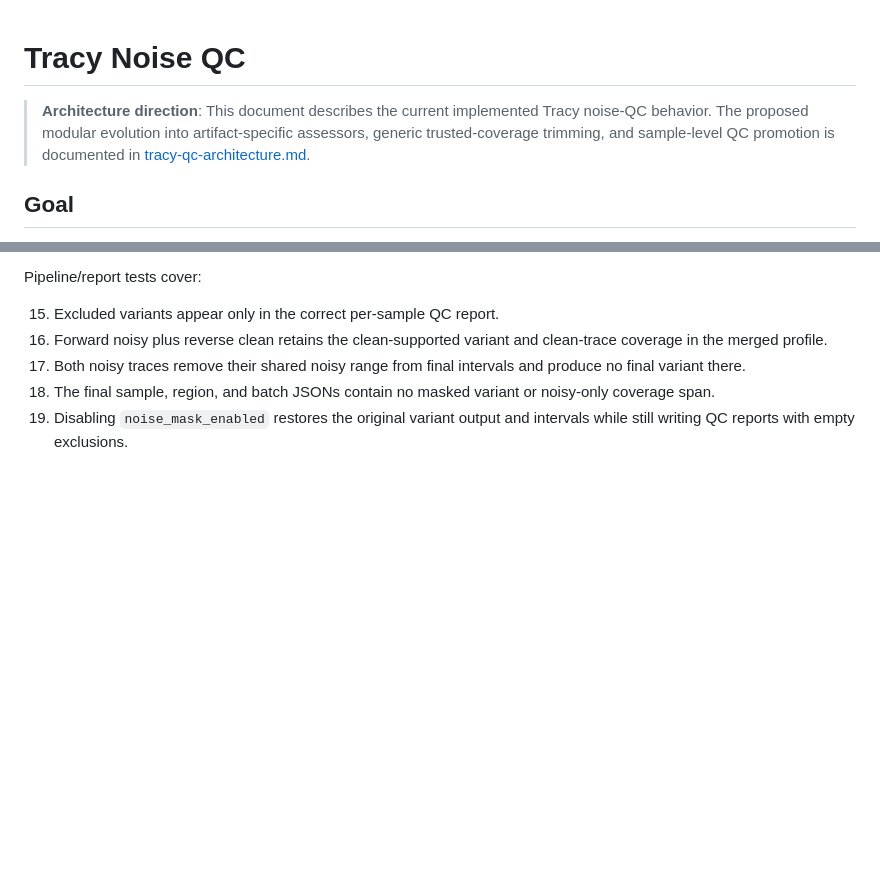
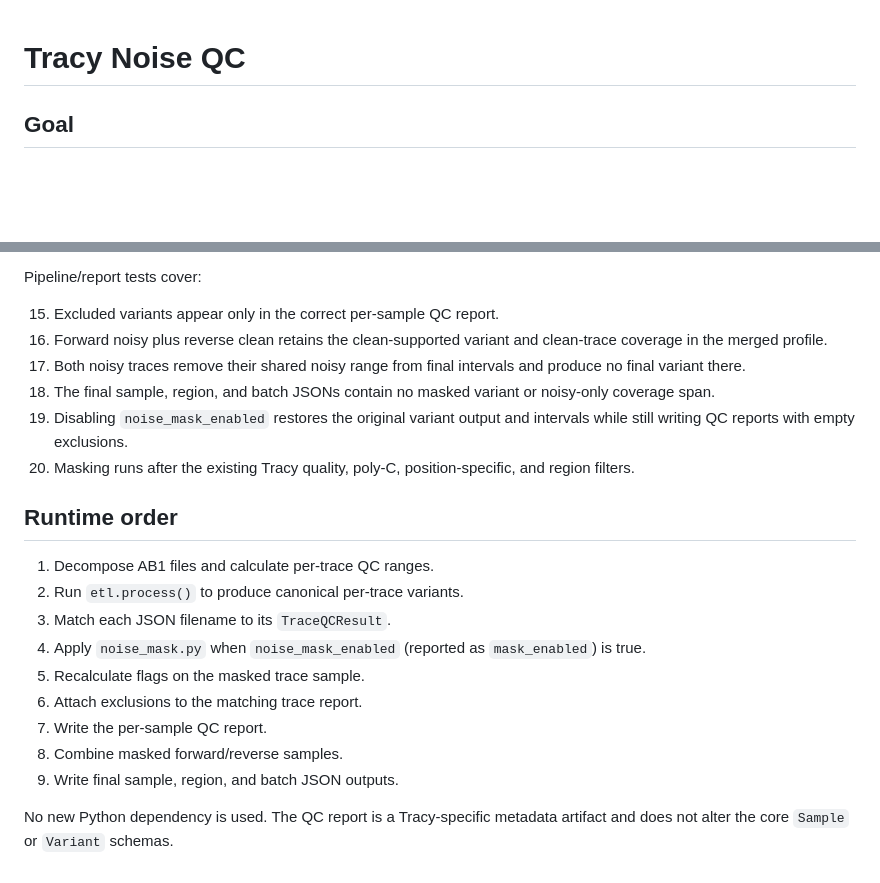
Before and after one commit to tsuuanmi/mtDNA, a Markdown page: docs/tools/tracy-noise-qc.md, 2 parts joined by grey strips. Rendered like a GitHub page; blank space fills up the shorter version.

Commit message:
docs(tracy): restore current noise QC documentation

```diff
--- a/docs/tools/tracy-noise-qc.md
+++ b/docs/tools/tracy-noise-qc.md
@@ -1,9 +1,4 @@
 # Tracy Noise QC
-
-> **Architecture direction**: This document describes the current implemented
-> Tracy noise-QC behavior. The proposed modular evolution into artifact-specific
-> assessors, generic trusted-coverage trimming, and sample-level QC promotion is
-> documented in [tracy-qc-architecture.md](tracy-qc-architecture.md).
 
 ## Goal
 
@@ -499,3 +494,20 @@ Pipeline/report tests cover:
     noisy-only coverage span.
 19. Disabling `noise_mask_enabled` restores the original variant output and
     intervals while still writing QC reports with empty exclusions.
+20. Masking runs after the existing Tracy quality, poly-C, position-specific,
+    and region filters.
+
+## Runtime order
+
+1. Decompose AB1 files and calculate per-trace QC ranges.
+2. Run `etl.process()` to produce canonical per-trace variants.
+3. Match each JSON filename to its `TraceQCResult`.
+4. Apply `noise_mask.py` when `noise_mask_enabled` (reported as `mask_enabled`) is true.
+5. Recalculate flags on the masked trace sample.
+6. Attach exclusions to the matching trace report.
+7. Write the per-sample QC report.
+8. Combine masked forward/reverse samples.
+9. Write final sample, region, and batch JSON outputs.
+
+No new Python dependency is used. The QC report is a Tracy-specific metadata
+artifact and does not alter the core `Sample` or `Variant` schemas.
```
